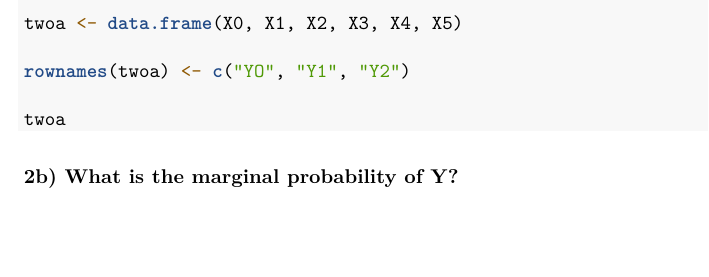
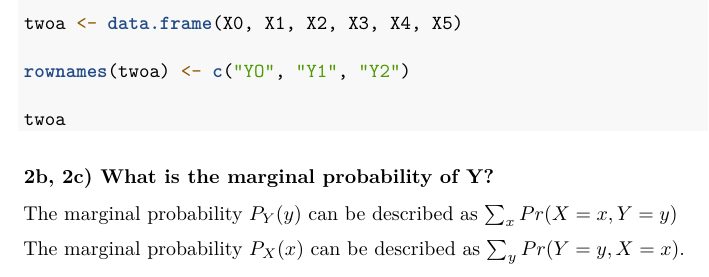
Before and after one commit to dfshapir/ps2, an R Markdown document (shapiro_ps2.Rmd): part of page 4 of 4, cut so that both start at the same text, the shorter picture padded with empty space. Rendered offline with R 4.5, knitr and Pandoc, then LaTeX, with nearby package versions; the code chunks are not run, so their results and figures are left out.

Commit message:
Update with slight changes

````diff
--- a/shapiro_ps2.Rmd
+++ b/shapiro_ps2.Rmd
@@ -170,4 +170,8 @@ rownames(twoa) <- c("YO", "Y1", "Y2")
 twoa
 ```
 
-### 2b) What is the marginal probability of Y?
+### 2b, 2c) What is the marginal probability of Y?
+
+The marginal probability $P_Y(y)$ can be described as $\sum_xPr(X = x, Y = y)$
+
+The marginal probability $P_X(x)$ can be described as $\sum_yPr(Y = y, X = x)$.
````
